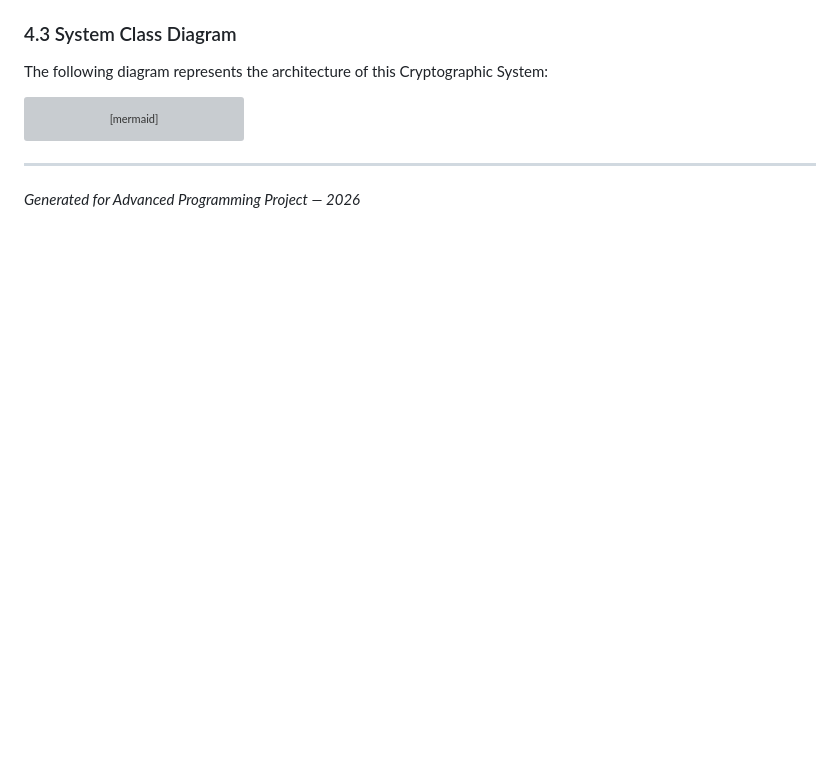
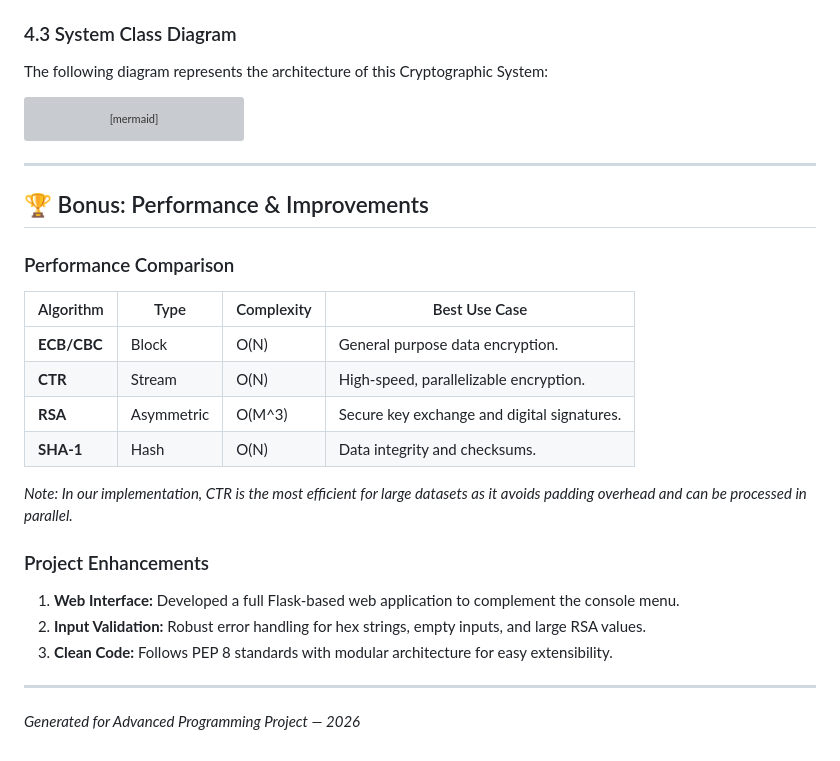
Before and after one commit to omarkapil/crypto_app, a Markdown page: DOCUMENTATION.md, the part around the change. Drawn GitHub-style; blank space fills up the shorter version; grey boxes are pictures that could not be loaded.

Commit message:
Final check: Added performance comparison and updated responsibility documentation

````diff
--- a/DOCUMENTATION.md
+++ b/DOCUMENTATION.md
@@ -140,4 +140,23 @@ classDiagram
 ```
 
 ---
+
+## 🏆 Bonus: Performance & Improvements
+
+### Performance Comparison
+| Algorithm | Type | Complexity | Best Use Case |
+|-----------|------|------------|---------------|
+| **ECB/CBC** | Block | O(N) | General purpose data encryption. |
+| **CTR** | Stream | O(N) | High-speed, parallelizable encryption. |
+| **RSA** | Asymmetric | O(M^3) | Secure key exchange and digital signatures. |
+| **SHA-1** | Hash | O(N) | Data integrity and checksums. |
+
+*Note: In our implementation, CTR is the most efficient for large datasets as it avoids padding overhead and can be processed in parallel.*
+
+### Project Enhancements
+1.  **Web Interface:** Developed a full Flask-based web application to complement the console menu.
+2.  **Input Validation:** Robust error handling for hex strings, empty inputs, and large RSA values.
+3.  **Clean Code:** Follows PEP 8 standards with modular architecture for easy extensibility.
+
+---
 *Generated for Advanced Programming Project — 2026*
````
Also changed, not shown: TEAM_RESPONSIBILITIES.md (+2 -0 lines).
